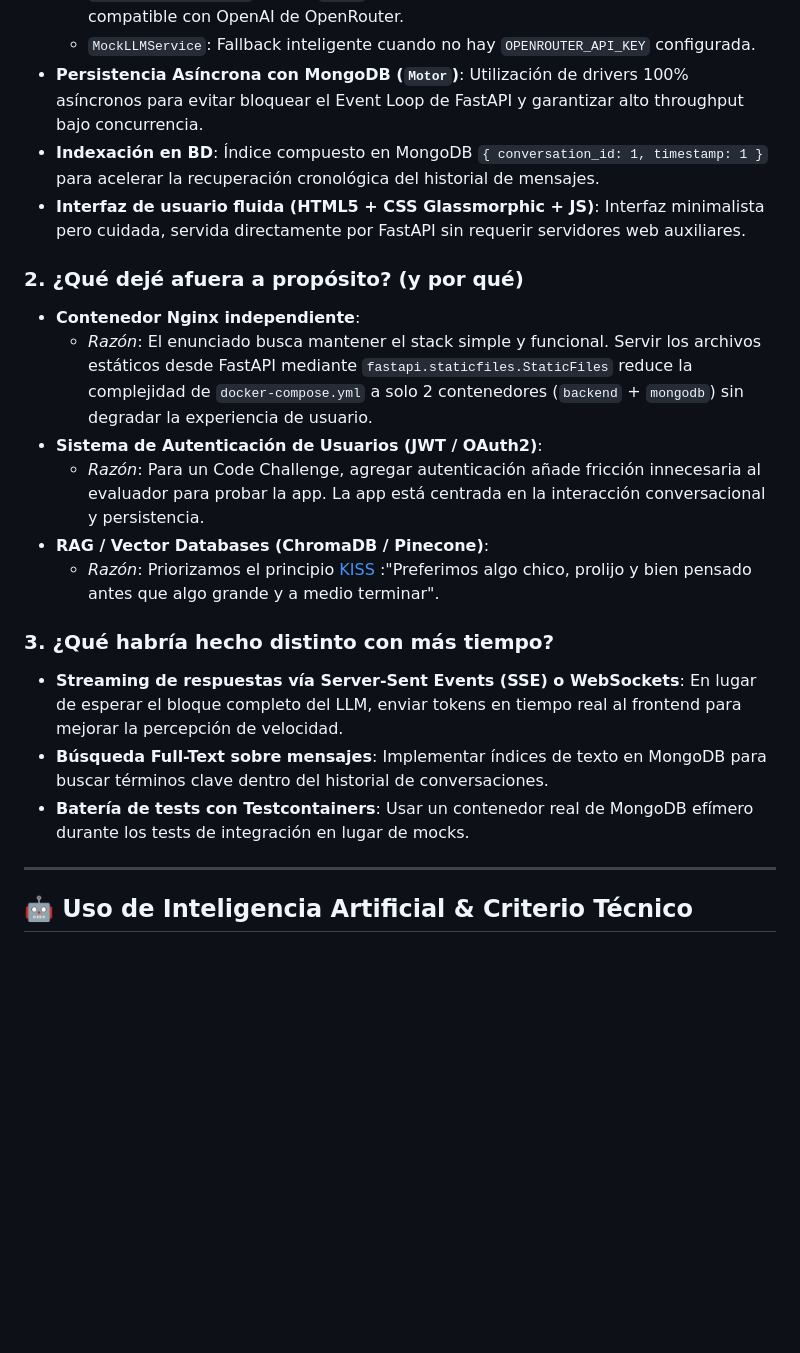
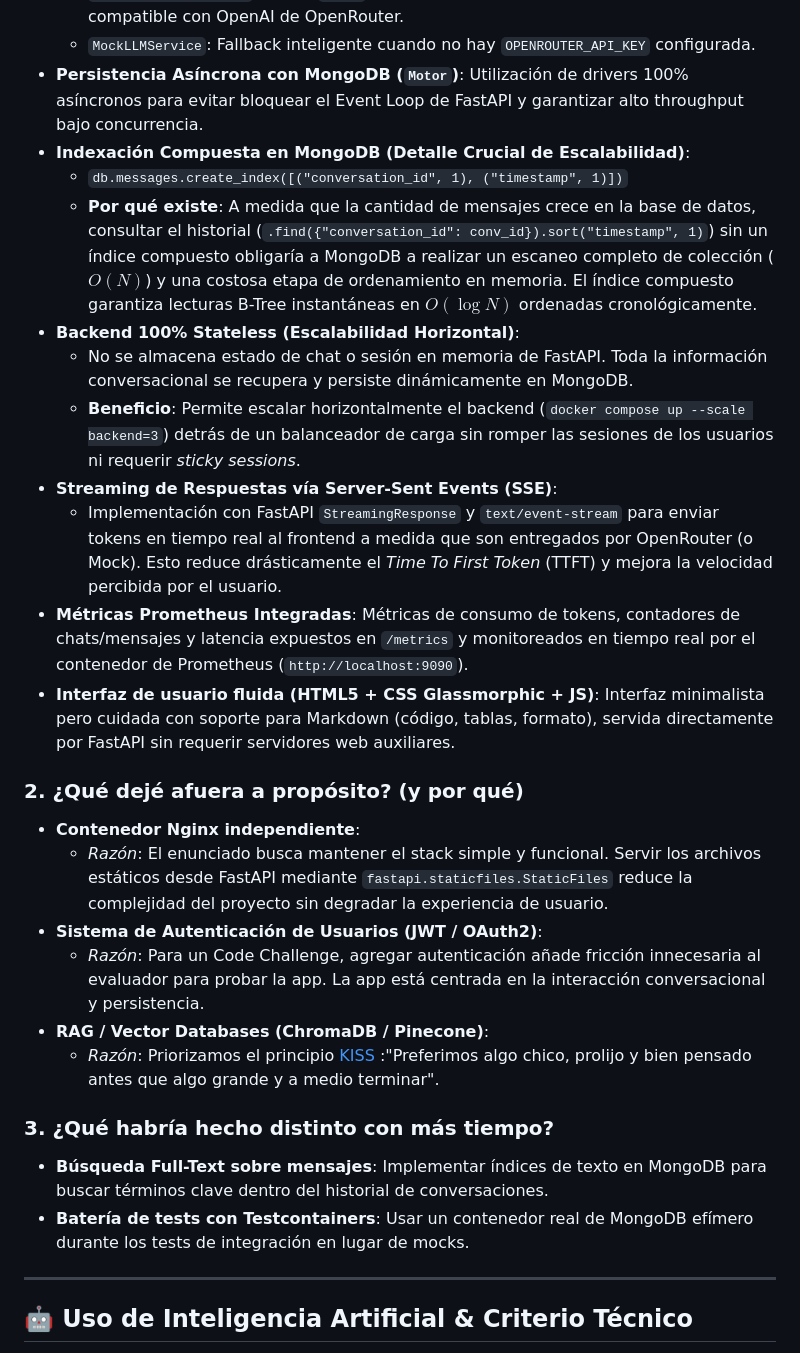
Before and after one commit to juancini/ai_chat_demo, a Markdown page: README.md, the part around the change. GitHub-like rendering; blank space fills up the shorter version.

Commit message:
docs: document scalability pillars, MongoDB compound indexing justification, stateless backend scaling, and SSE streaming

```diff
--- a/README.md
+++ b/README.md
@@ -91,21 +91,29 @@ El backend integra recolectores de **Prometheus** (`prometheus_client`) para mon
   * `OpenRouterLLMService`: Utiliza `httpx` asíncrono para enviar requests a la API compatible con OpenAI de OpenRouter.
   * `MockLLMService`: Fallback inteligente cuando no hay `OPENROUTER_API_KEY` configurada.
 * **Persistencia Asíncrona con MongoDB (`Motor`)**: Utilización de drivers 100% asíncronos para evitar bloquear el Event Loop de FastAPI y garantizar alto throughput bajo concurrencia.
-* **Indexación en BD**: Índice compuesto en MongoDB `{ conversation_id: 1, timestamp: 1 }` para acelerar la recuperación cronológica del historial de mensajes.
-* **Interfaz de usuario fluida (HTML5 + CSS Glassmorphic + JS)**: Interfaz minimalista pero cuidada, servida directamente por FastAPI sin requerir servidores web auxiliares.
+* **Indexación Compuesta en MongoDB (Detalle Crucial de Escalabilidad)**:
+  * `db.messages.create_index([("conversation_id", 1), ("timestamp", 1)])`
+  * **Por qué existe**: A medida que la cantidad de mensajes crece en la base de datos, consultar el historial (`.find({"conversation_id": conv_id}).sort("timestamp", 1)`) sin un índice compuesto obligaría a MongoDB a realizar un escaneo completo de colección ($O(N)$) y una costosa etapa de ordenamiento en memoria. El índice compuesto garantiza lecturas B-Tree instantáneas en $O(\log N)$ ordenadas cronológicamente.
+* **Backend 100% Stateless (Escalabilidad Horizontal)**:
+  * No se almacena estado de chat o sesión en memoria de FastAPI. Toda la información conversacional se recupera y persiste dinámicamente en MongoDB.
+  * **Beneficio**: Permite escalar horizontalmente el backend (`docker compose up --scale backend=3`) detrás de un balanceador de carga sin romper las sesiones de los usuarios ni requerir *sticky sessions*.
+* **Streaming de Respuestas vía Server-Sent Events (SSE)**:
+  * Implementación con FastAPI `StreamingResponse` y `text/event-stream` para enviar tokens en tiempo real al frontend a medida que son entregados por OpenRouter (o Mock). Esto reduce drásticamente el *Time To First Token* (TTFT) y mejora la velocidad percibida por el usuario.
+* **Métricas Prometheus Integradas**: Métricas de consumo de tokens, contadores de chats/mensajes y latencia expuestos en `/metrics` y monitoreados en tiempo real por el contenedor de Prometheus (`http://localhost:9090`).
+* **Interfaz de usuario fluida (HTML5 + CSS Glassmorphic + JS)**: Interfaz minimalista pero cuidada con soporte para Markdown (código, tablas, formato), servida directamente por FastAPI sin requerir servidores web auxiliares.
 
 ### 2. ¿Qué dejé afuera a propósito? (y por qué)
 * **Contenedor Nginx independiente**:
-  * *Razón*: El enunciado busca mantener el stack simple y funcional. Servir los archivos estáticos desde FastAPI mediante `fastapi.staticfiles.StaticFiles` reduce la complejidad de `docker-compose.yml` a solo 2 contenedores (`backend` + `mongodb`) sin degradar la experiencia de usuario.
+  * *Razón*: El enunciado busca mantener el stack simple y funcional. Servir los archivos estáticos desde FastAPI mediante `fastapi.staticfiles.StaticFiles` reduce la complejidad del proyecto sin degradar la experiencia de usuario.
 * **Sistema de Autenticación de Usuarios (JWT / OAuth2)**:
   * *Razón*: Para un Code Challenge, agregar autenticación añade fricción innecesaria al evaluador para probar la app. La app está centrada en la interacción conversacional y persistencia.
 * **RAG / Vector Databases (ChromaDB / Pinecone)**:
   * *Razón*: Priorizamos el principio [KISS](https://en.wikipedia.org/wiki/KISS_principle) :"Preferimos algo chico, prolijo y bien pensado antes que algo grande y a medio terminar".
 
 ### 3. ¿Qué habría hecho distinto con más tiempo?
-* **Streaming de respuestas vía Server-Sent Events (SSE) o WebSockets**: En lugar de esperar el bloque completo del LLM, enviar tokens en tiempo real al frontend para mejorar la percepción de velocidad.
 * **Búsqueda Full-Text sobre mensajes**: Implementar índices de texto en MongoDB para buscar términos clave dentro del historial de conversaciones.
 * **Batería de tests con Testcontainers**: Usar un contenedor real de MongoDB efímero durante los tests de integración en lugar de mocks.
+
 
 ---
 
```
Also changed, not shown: DESIGN.MD (+18 -4 lines).
